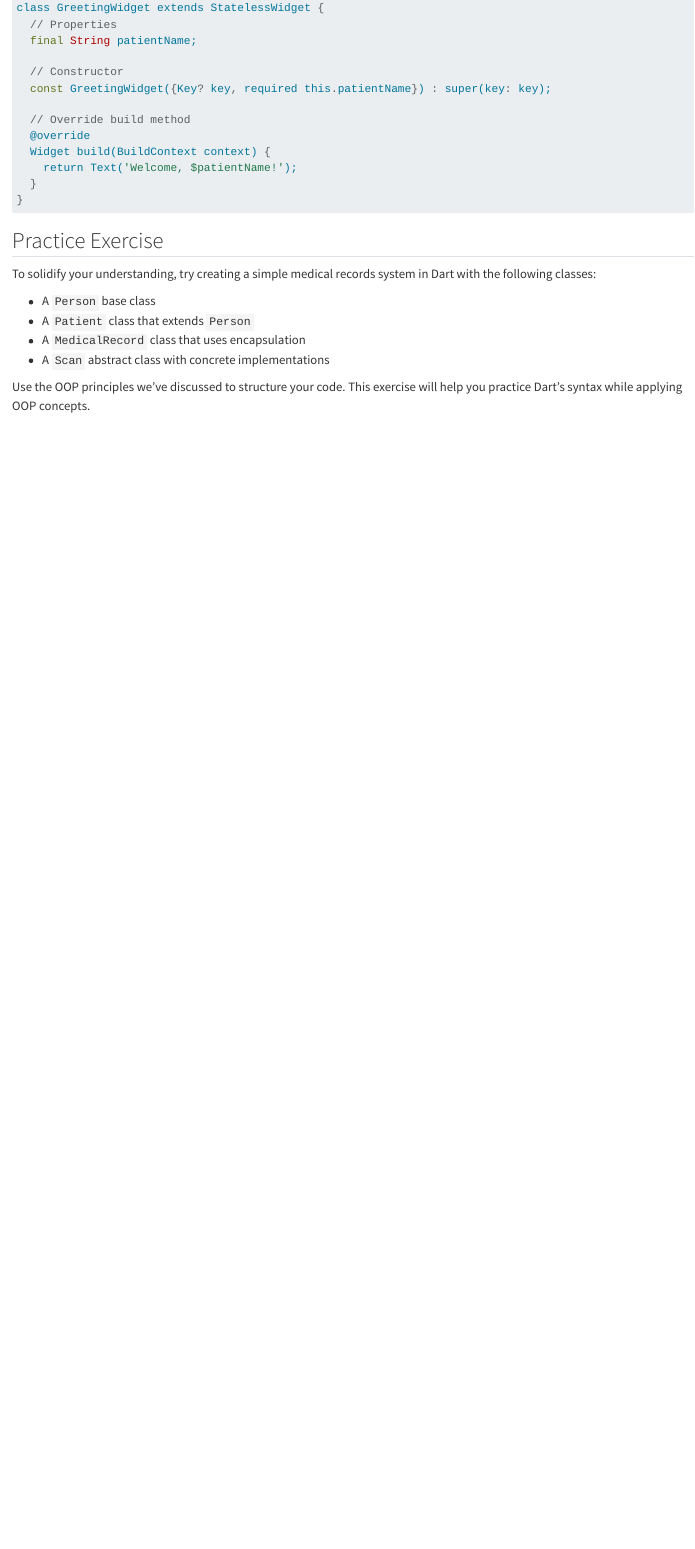
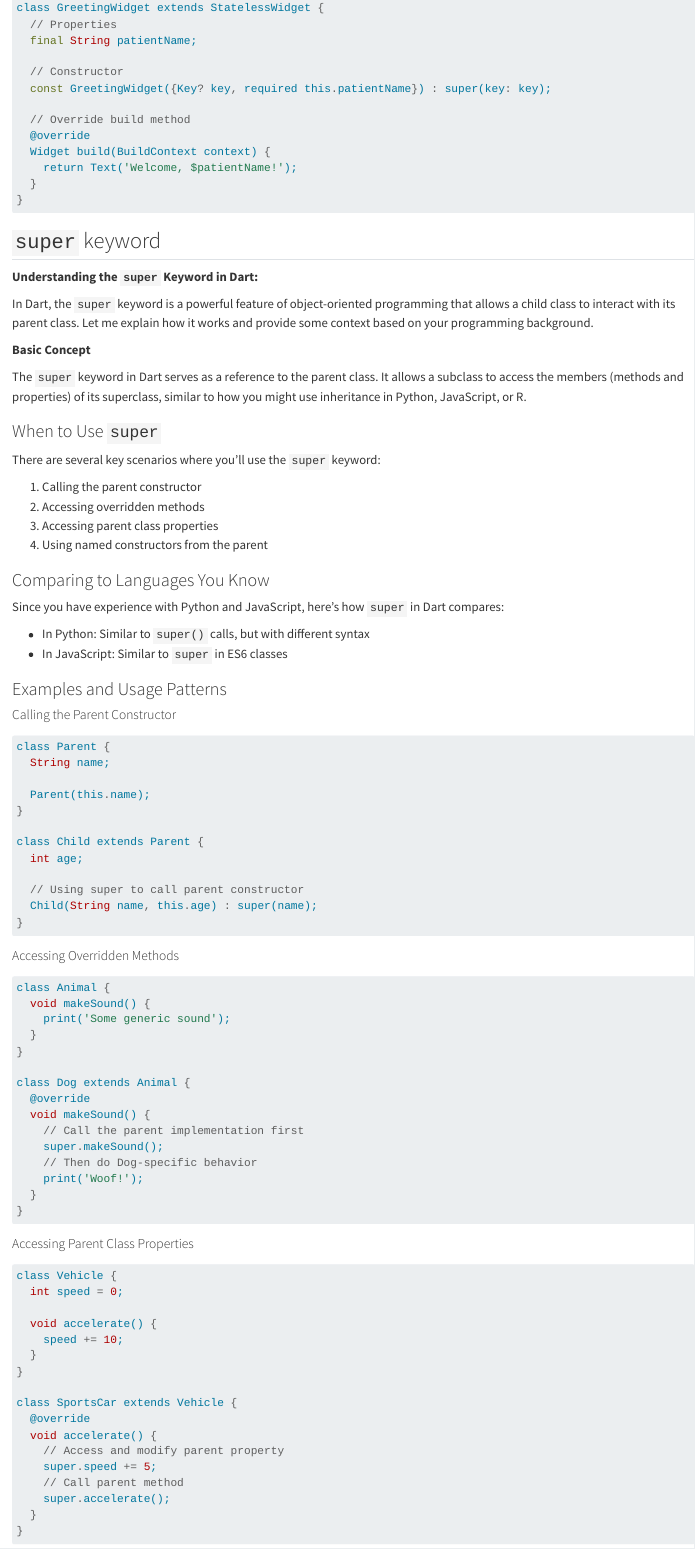
Before and after one commit to Lightbridge-KS/flutter-notes, a Quarto document (content/dart-basic/dart-oop.qmd): the page in a window 1100 px wide, from 7600 px down. Rendered offline with R 4.5, knitr and Pandoc in place of Quarto, with nearby package versions.

Commit message:
Add section on the `super` keyword in Dart with explanations and examples

````diff
--- a/content/dart-basic/dart-oop.qmd
+++ b/content/dart-basic/dart-oop.qmd
@@ -369,3 +369,86 @@ class GreetingWidget extends StatelessWidget {
 }
 ```
 
+## `super` keyword
+
+**Understanding the `super` Keyword in Dart:**
+
+In Dart, the `super` keyword is a powerful feature of object-oriented programming that allows a child class to interact with its parent class. Let me explain how it works and provide some context based on your programming background.
+
+**Basic Concept**
+
+The `super` keyword in Dart serves as a reference to the parent class. It allows a subclass to access the members (methods and properties) of its superclass, similar to how you might use inheritance in Python, JavaScript, or R.
+
+### When to Use `super`
+
+There are several key scenarios where you'll use the `super` keyword:
+
+1. Calling the parent constructor
+2. Accessing overridden methods
+3. Accessing parent class properties
+4. Using named constructors from the parent
+
+### Comparing to Languages You Know
+
+Since you have experience with Python and JavaScript, here's how `super` in Dart compares:
+
+- In Python: Similar to `super()` calls, but with different syntax
+- In JavaScript: Similar to `super` in ES6 classes
+
+### Examples and Usage Patterns
+
+#### Calling the Parent Constructor
+
+```dart
+class Parent {
+  String name;
+
+  Parent(this.name);
+}
+
+class Child extends Parent {
+  int age;
+
+  // Using super to call parent constructor
+  Child(String name, this.age) : super(name);
+}
+```
+
+#### Accessing Overridden Methods
+
+```dart
+class Animal {
+  void makeSound() {
+    print('Some generic sound');
+  }
+}
+
+class Dog extends Animal {
+  @override
+  void makeSound() {
+    // Call the parent implementation first
+    super.makeSound();
+    // Then do Dog-specific behavior
+    print('Woof!');
+  }
+}
+```
+
+#### Accessing Parent Class Properties
+
+```dart
+class Vehicle {
+  int speed = 0;
+
+  void accelerate() {
+    speed += 10;
+  }
+}
+
+class SportsCar extends Vehicle {
+  @override
+  void accelerate() {
+    // Access and modify parent property
+    super.speed += 5;
+    // Call parent method
+    super.accelerate();
````
Also changed, not shown: content/dart-basic/dart-oop.qmd (23 more changed lines).
